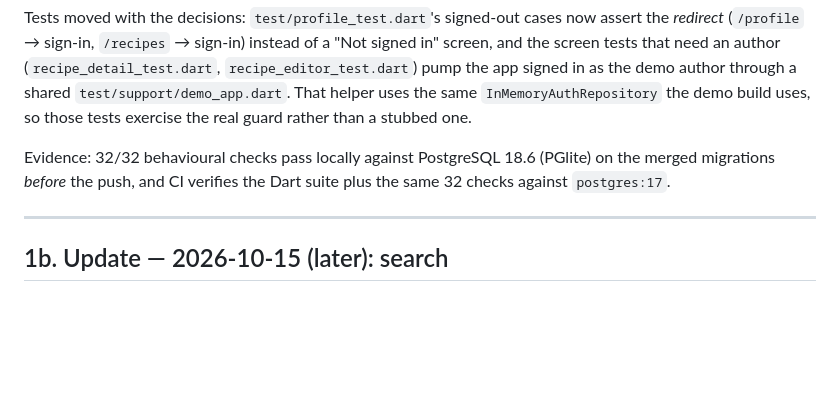
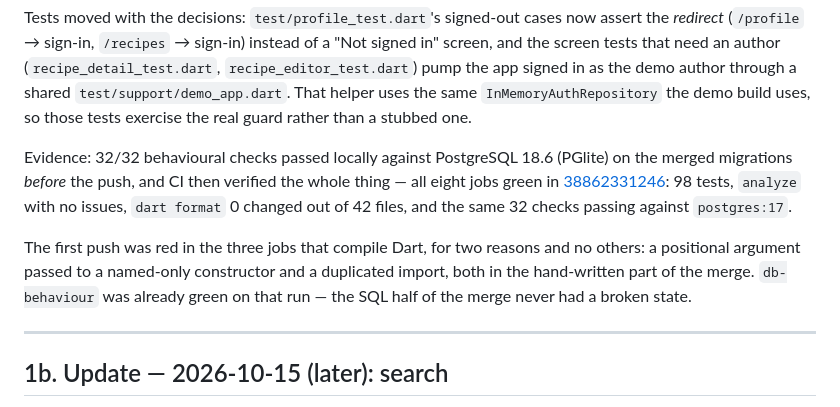
Before and after one commit to testlearn08-cpu/FoodCircle, a Markdown page: docs/ANALYSIS_AND_ROADMAP.md, the part around the change. Rendered like a GitHub page; blank space fills up the shorter version.

```diff
--- a/docs/ANALYSIS_AND_ROADMAP.md
+++ b/docs/ANALYSIS_AND_ROADMAP.md
@@ -102,9 +102,15 @@ signed in as the demo author through a shared `test/support/demo_app.dart`. That
 same `InMemoryAuthRepository` the demo build uses, so those tests exercise the real guard rather
 than a stubbed one.
 
-Evidence: 32/32 behavioural checks pass locally against PostgreSQL 18.6 (PGlite) on the merged
-migrations *before* the push, and CI verifies the Dart suite plus the same 32 checks against
-`postgres:17`.
+Evidence: 32/32 behavioural checks passed locally against PostgreSQL 18.6 (PGlite) on the merged
+migrations *before* the push, and CI then verified the whole thing — all eight jobs green in
+[38862331246](https://github.com/testlearn08-cpu/FoodCircle/actions/runs/38862331246): 98 tests, `analyze` with no issues, `dart format` 0 changed out of 42 files, and the same
+32 checks passing against `postgres:17`.
+
+The first push was red in the three jobs that compile Dart, for two reasons and no others: a
+positional argument passed to a named-only constructor and a duplicated import, both in the
+hand-written part of the merge. `db-behaviour` was already green on that run — the SQL half of the
+merge never had a broken state.
 
 ---
 
```
Also changed, not shown: README.md (+12 -11 lines), docs/handoff/RECONCILIATION.md (+1 -1 lines).
